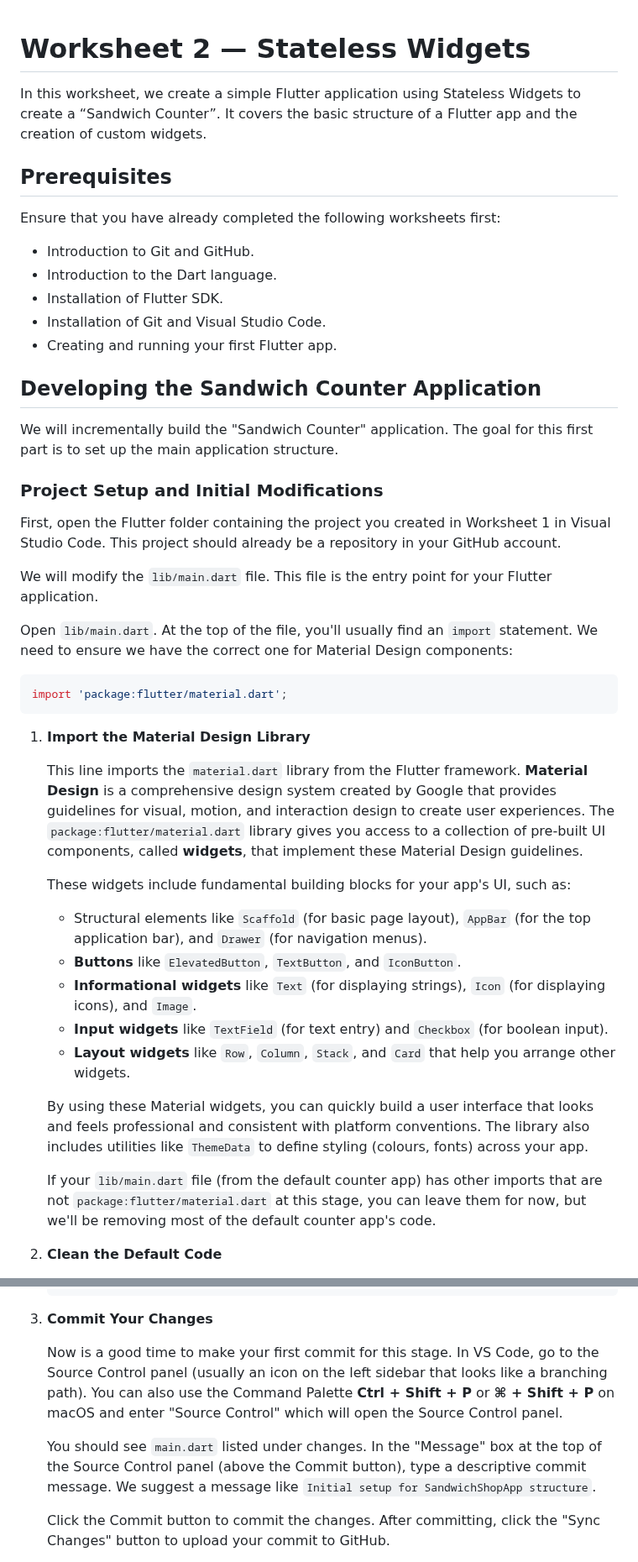
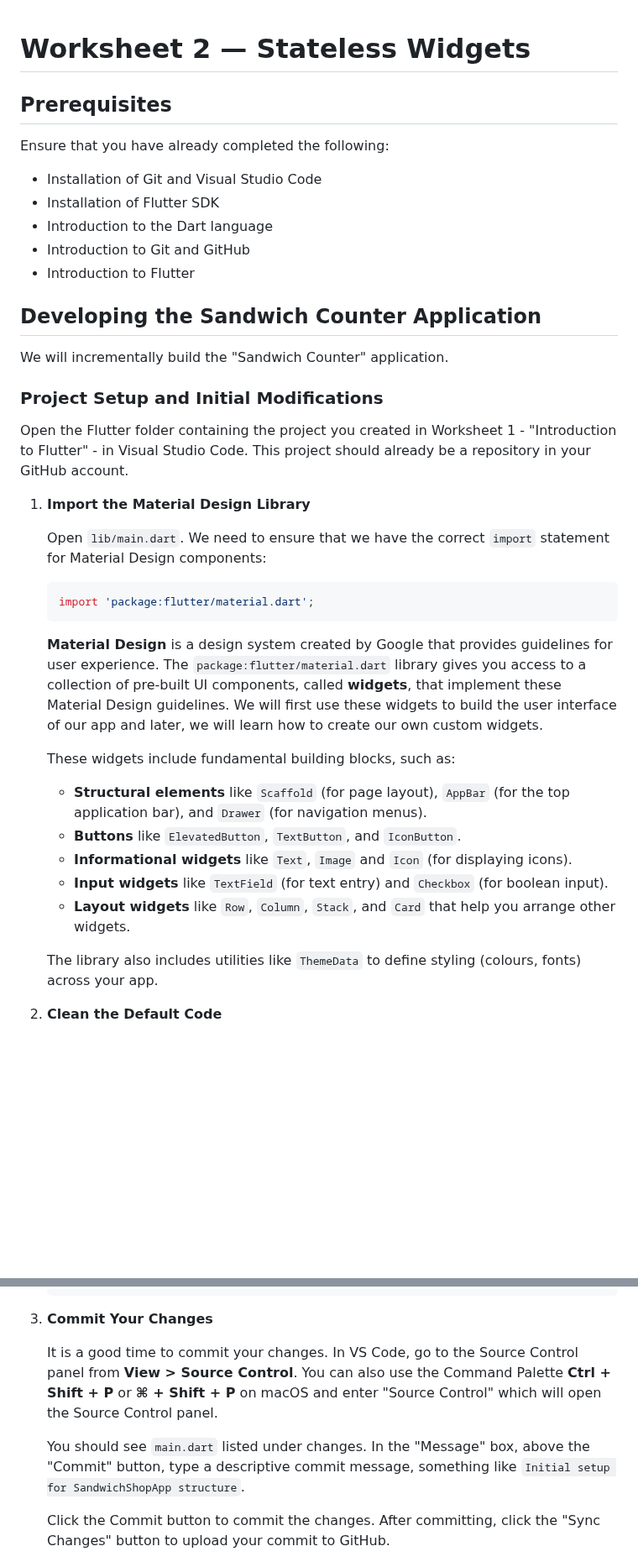
Before and after one commit to manighahrmani/sandwich_shop, a Markdown page: worksheet2.md, 2 parts joined by grey strips. Shown at 84% size. GitHub-like rendering; blank space fills up the shorter version.

Commit message:
Start shortening Worksheet 2

````diff
--- a/worksheet2.md
+++ b/worksheet2.md
@@ -1,55 +1,46 @@
 # Worksheet 2 — Stateless Widgets
-
-In this worksheet, we create a simple Flutter application using Stateless Widgets to create a “Sandwich Counter”.
-It covers the basic structure of a Flutter app and the creation of custom widgets.
 
 ## Prerequisites
 
-Ensure that you have already completed the following worksheets first:
+Ensure that you have already completed the following:
 
-- Introduction to Git and GitHub.
-- Introduction to the Dart language.
-- Installation of Flutter SDK.
-- Installation of Git and Visual Studio Code.
-- Creating and running your first Flutter app.
+- Installation of Git and Visual Studio Code
+- Installation of Flutter SDK
+- Introduction to the Dart language
+- Introduction to Git and GitHub
+- Introduction to Flutter
 
 ## Developing the Sandwich Counter Application
 
 We will incrementally build the "Sandwich Counter" application.
-The goal for this first part is to set up the main application structure.
 
 ### Project Setup and Initial Modifications
 
-First, open the Flutter folder containing the project you created in Worksheet 1 in Visual Studio Code.
+Open the Flutter folder containing the project you created in Worksheet 1 - "Introduction to Flutter" - in Visual Studio Code.
 This project should already be a repository in your GitHub account.
-
-We will modify the `lib/main.dart` file. This file is the entry point for your Flutter application.
-
-Open `lib/main.dart`. At the top of the file, you'll usually find an `import` statement.
-We need to ensure we have the correct one for Material Design components:
-
-```dart
-import 'package:flutter/material.dart';
-```
 
 1.  **Import the Material Design Library**
 
-    This line imports the `material.dart` library from the Flutter framework.
-    **Material Design** is a comprehensive design system created by Google that provides guidelines for visual, motion, and interaction design to create user experiences.
+    Open `lib/main.dart`.
+    We need to ensure that we have the correct `import` statement for Material Design components:
+
+    ```dart
+    import 'package:flutter/material.dart';
+    ```
+
+    **Material Design** is a design system created by Google that provides guidelines for user experience.
     The `package:flutter/material.dart` library gives you access to a collection of pre-built UI components, called **widgets**, that implement these Material Design guidelines.
+    We will first use these widgets to build the user interface of our app and later, we will learn how to create our own custom widgets.
 
-    These widgets include fundamental building blocks for your app's UI, such as:
+    These widgets include fundamental building blocks, such as:
 
-    - Structural elements like `Scaffold` (for basic page layout), `AppBar` (for the top application bar), and `Drawer` (for navigation menus).
+    - **Structural elements** like `Scaffold` (for page layout), `AppBar` (for the top application bar), and `Drawer` (for navigation menus).
     - **Buttons** like `ElevatedButton`, `TextButton`, and `IconButton`.
-    - **Informational widgets** like `Text` (for displaying strings), `Icon` (for displaying icons), and `Image`.
+    - **Informational widgets** like `Text`, `Image` and `Icon` (for displaying icons).
     - **Input widgets** like `TextField` (for text entry) and `Checkbox` (for boolean input).
     - **Layout widgets** like `Row`, `Column`, `Stack`, and `Card` that help you arrange other widgets.
 
-    By using these Material widgets, you can quickly build a user interface that looks and feels professional and consistent with platform conventions.
     The library also includes utilities like `ThemeData` to define styling (colours, fonts) across your app.
-
-    If your `lib/main.dart` file (from the default counter app) has other imports that are not `package:flutter/material.dart` at this stage, you can leave them for now, but we'll be removing most of the default counter app's code.
 
 2.  **Clean the Default Code**
 
@@ -73,13 +64,12 @@ import 'package:flutter/material.dart';
 
 3.  **Commit Your Changes**
 
-    Now is a good time to make your first commit for this stage.
-    In VS Code, go to the Source Control panel (usually an icon on the left sidebar that looks like a branching path).
+    It is a good time to commit your changes.
+    In VS Code, go to the Source Control panel from **View > Source Control**.
     You can also use the Command Palette **Ctrl + Shift + P** or **⌘ + Shift + P** on macOS and enter "Source Control" which will open the Source Control panel.
 
     You should see `main.dart` listed under changes.
-    In the "Message" box at the top of the Source Control panel (above the Commit button), type a descriptive commit message.
-    We suggest a message like `Initial setup for SandwichShopApp structure`.
+    In the "Message" box, above the "Commit" button, type a descriptive commit message, something like `Initial setup for SandwichShopApp structure`.
 
     Click the Commit button to commit the changes.
     After committing, click the "Sync Changes" button to upload your commit to GitHub.
````
